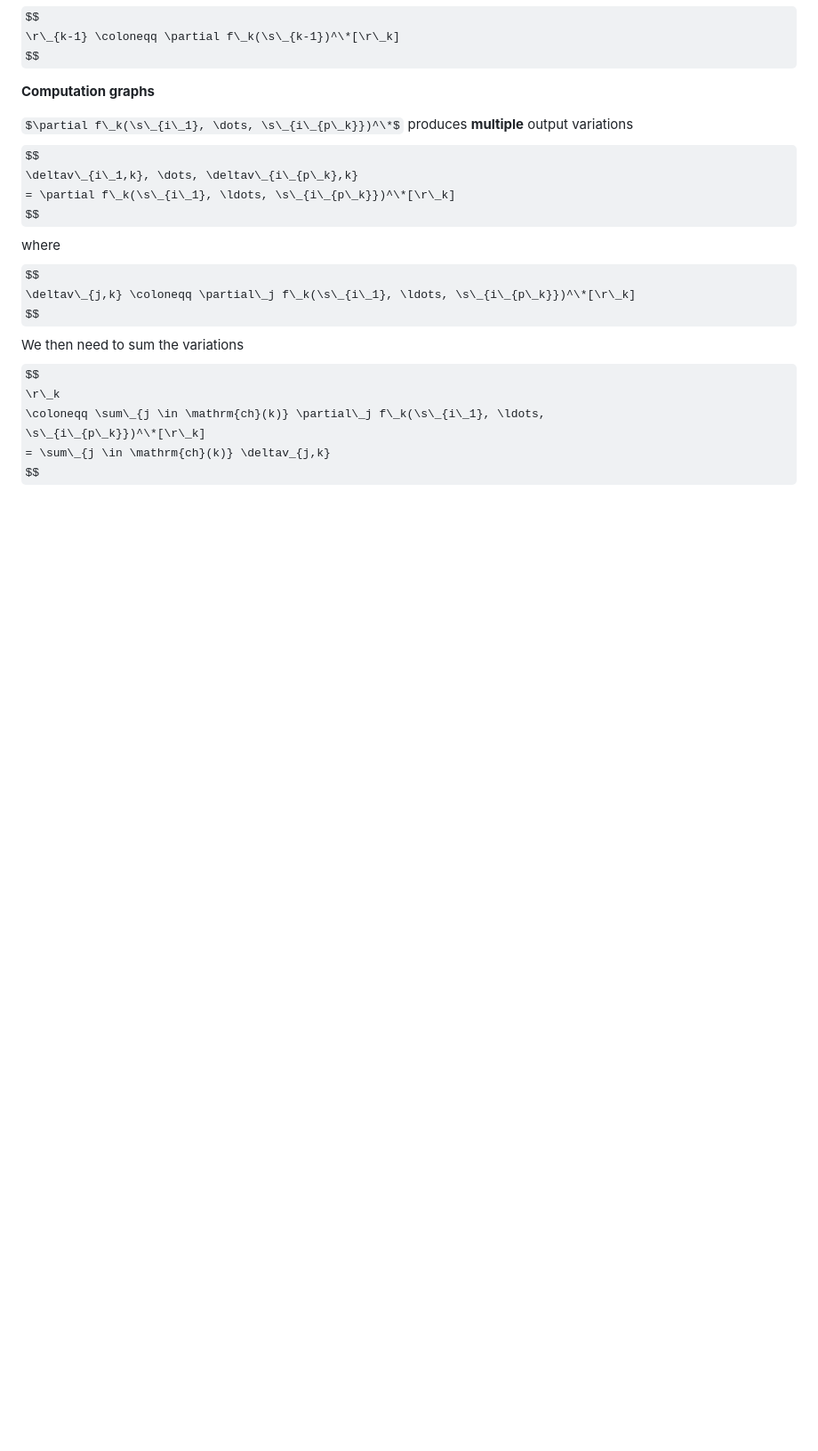
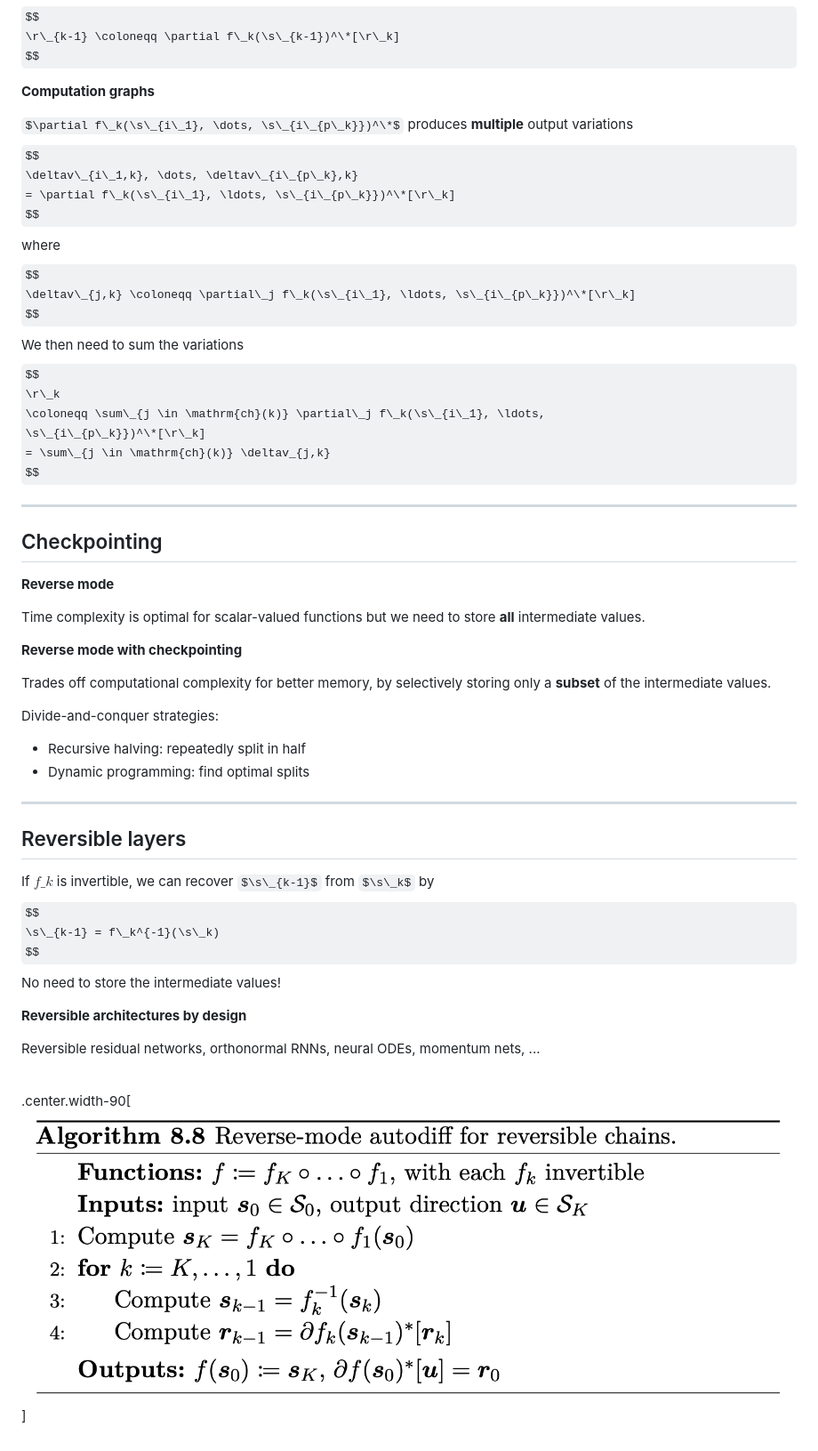
Before and after one commit to diffprog/slides, a Markdown page: differentiating_programs.md, the part around the change. Shown: that part at 89% size. Drawn GitHub-style; pictures changed too: figures/differentiating_programs/reverse_mode_reversible_layer.png (added); some formulas as TeX source; blank space fills up the shorter version.

Commit message:
Add checkpointing and reversible layers.

```diff
--- a/differentiating_programs.md
+++ b/differentiating_programs.md
@@ -459,3 +459,41 @@ $$
 \s\_{i\_{p\_k}})^\*[\r\_k]
 = \sum\_{j \in \mathrm{ch}(k)} \deltav_{j,k}
 $$
+
+---
+
+## Checkpointing
+
+**Reverse mode**
+
+Time complexity is optimal for scalar-valued functions but we need to store **all** intermediate values.
+
+**Reverse mode with checkpointing**
+
+Trades off computational complexity for better memory, by selectively storing only a **subset** of the intermediate values.
+
+Divide-and-conquer strategies:
+* Recursive halving: repeatedly split in half
+* Dynamic programming: find optimal splits
+
+---
+
+## Reversible layers
+
+If $f\_k$ is invertible, we can recover $\s\_{k-1}$ from $\s\_k$ by
+$$
+\s\_{k-1} = f\_k^{-1}(\s\_k)
+$$
+No need to store the intermediate values!
+
+**Reversible architectures by design**
+
+Reversible residual networks,
+orthonormal RNNs,
+neural ODEs,
+momentum nets,
+...
+
+<br>
+
+.center.width-90[![](./figures/differentiating_programs/reverse_mode_reversible_layer.png)]
```
